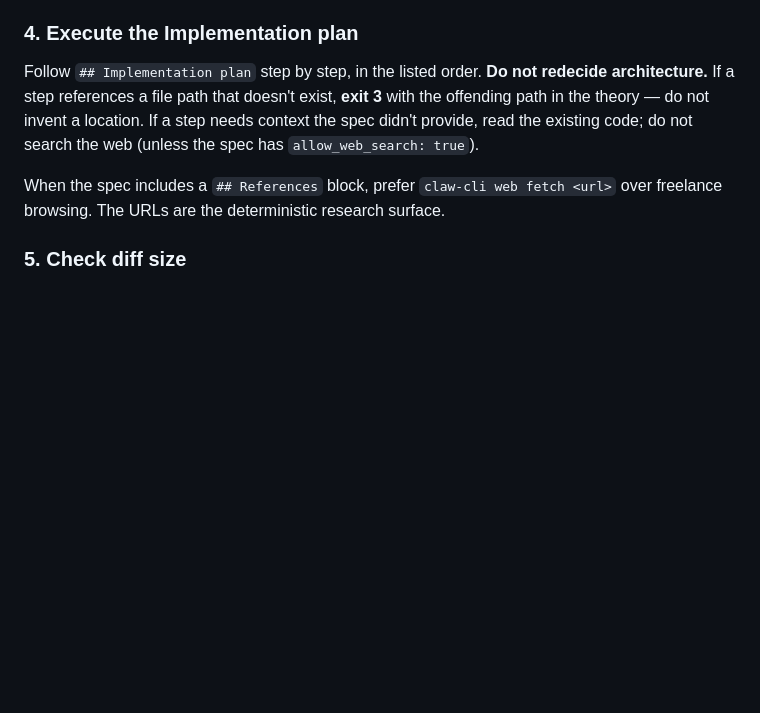
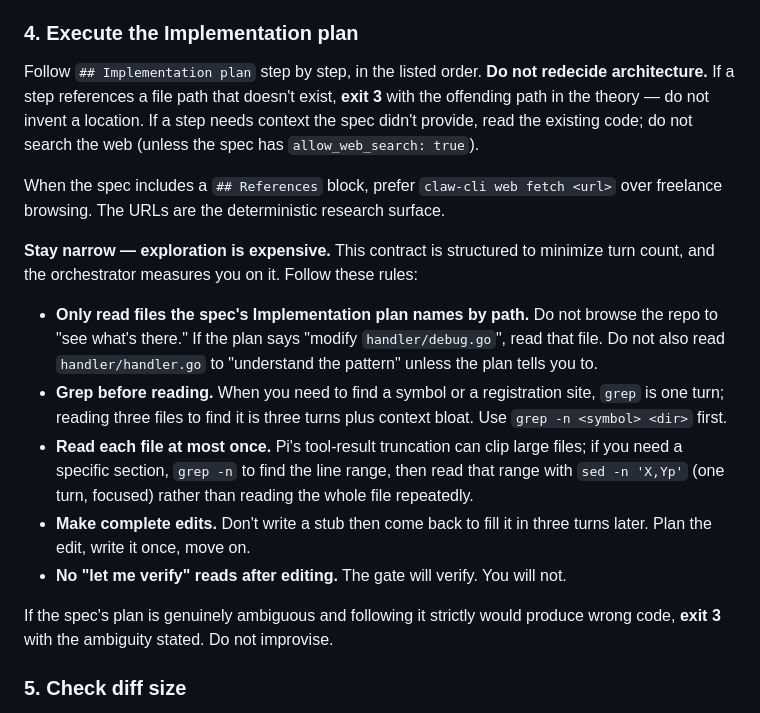
Before and after one commit to hirojinho/marginalia, a Markdown page: skills/implement-from-spec/SKILL.md, the part around the change. Drawn GitHub-style; blank space fills up the shorter version.

```diff
--- a/skills/implement-from-spec/SKILL.md
+++ b/skills/implement-from-spec/SKILL.md
@@ -51,6 +51,16 @@ Force-recreate is intentional — a stale branch from a prior failed run must no
 Follow `## Implementation plan` step by step, in the listed order. **Do not redecide architecture.** If a step references a file path that doesn't exist, **exit 3** with the offending path in the theory — do not invent a location. If a step needs context the spec didn't provide, read the existing code; do not search the web (unless the spec has `allow_web_search: true`).
 
 When the spec includes a `## References` block, prefer `claw-cli web fetch <url>` over freelance browsing. The URLs are the deterministic research surface.
+
+**Stay narrow — exploration is expensive.** This contract is structured to minimize turn count, and the orchestrator measures you on it. Follow these rules:
+
+- **Only read files the spec's Implementation plan names by path.** Do not browse the repo to "see what's there." If the plan says "modify `handler/debug.go`", read that file. Do not also read `handler/handler.go` to "understand the pattern" unless the plan tells you to.
+- **Grep before reading.** When you need to find a symbol or a registration site, `grep` is one turn; reading three files to find it is three turns plus context bloat. Use `grep -n <symbol> <dir>` first.
+- **Read each file at most once.** Pi's tool-result truncation can clip large files; if you need a specific section, `grep -n` to find the line range, then read that range with `sed -n 'X,Yp'` (one turn, focused) rather than reading the whole file repeatedly.
+- **Make complete edits.** Don't write a stub then come back to fill it in three turns later. Plan the edit, write it once, move on.
+- **No "let me verify" reads after editing.** The gate will verify. You will not.
+
+If the spec's plan is genuinely ambiguous and following it strictly would produce wrong code, **exit 3** with the ambiguity stated. Do not improvise.
 
 ### 5. Check diff size
 
```
Also changed, not shown: specs/README.md (+19 -0 lines).
